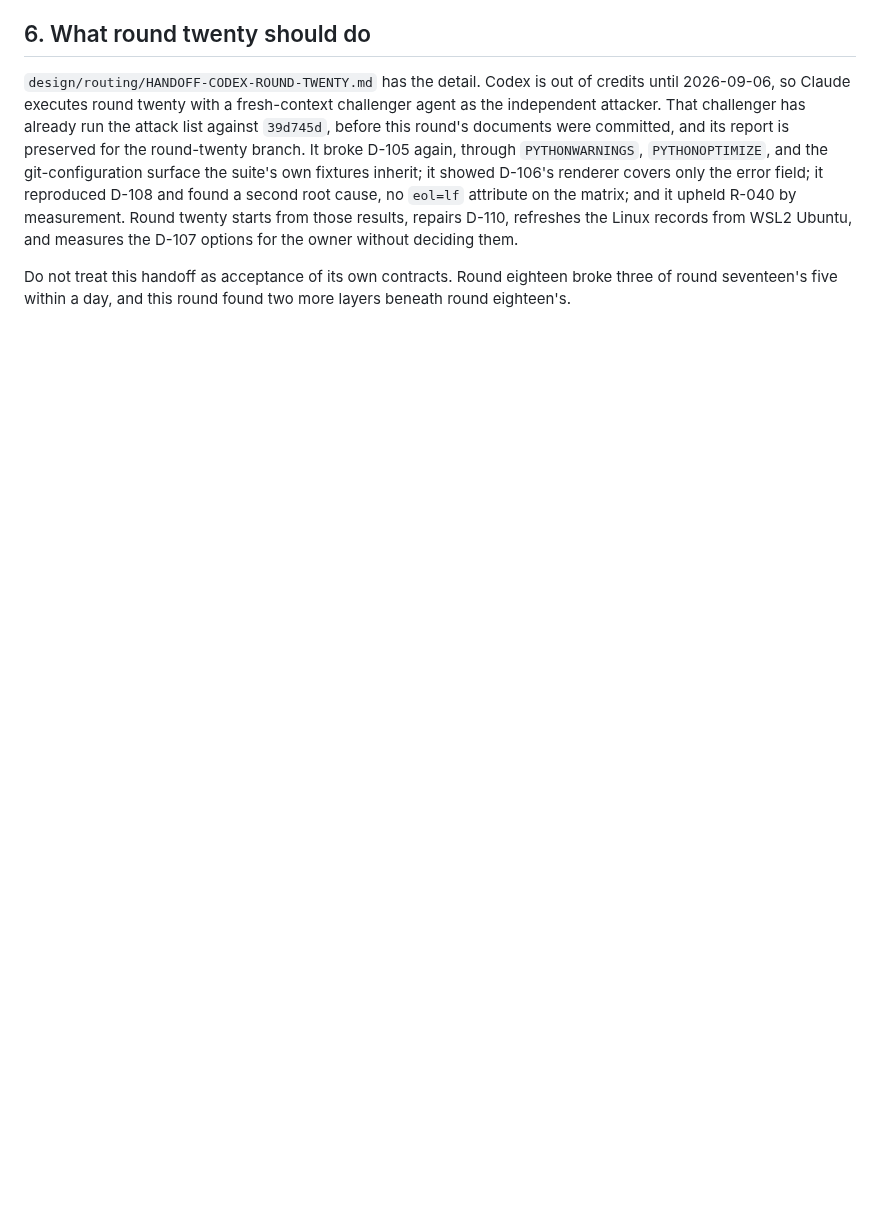
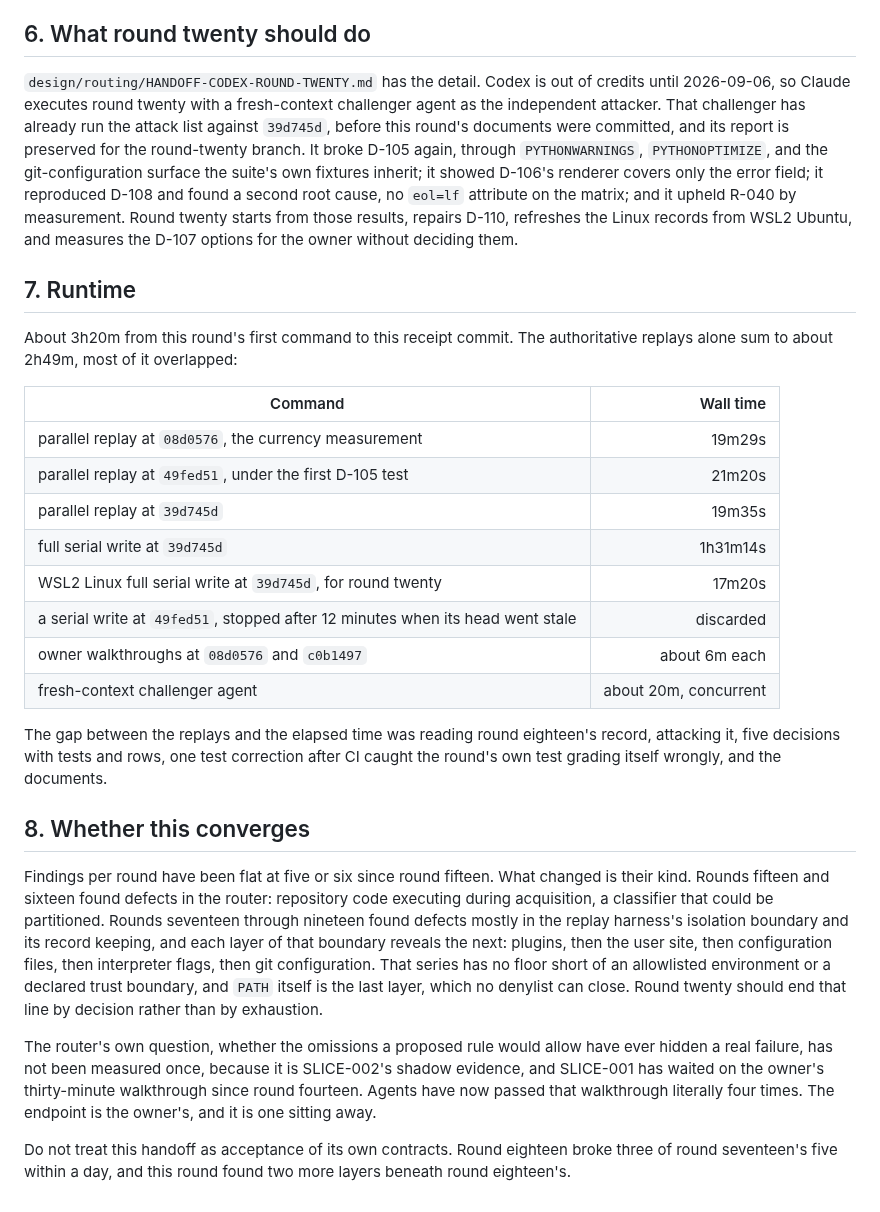
Before and after one commit to LynxTWO/anti-dark-code-skill, a Markdown page: design/routing/HANDOFF-BACK-ROUND-NINETEEN.md, the part around one of its changes. Rendered like a GitHub page; blank space fills up the shorter version.

```diff
--- a/design/routing/HANDOFF-BACK-ROUND-NINETEEN.md
+++ b/design/routing/HANDOFF-BACK-ROUND-NINETEEN.md
@@ -101,4 +121,27 @@ Twenty-eight hostile hints against eight real routes under the shipped and an al
 
 `design/routing/HANDOFF-CODEX-ROUND-TWENTY.md` has the detail. Codex is out of credits until 2026-09-06, so Claude executes round twenty with a fresh-context challenger agent as the independent attacker. That challenger has already run the attack list against `39d745d`, before this round's documents were committed, and its report is preserved for the round-twenty branch. It broke D-105 again, through `PYTHONWARNINGS`, `PYTHONOPTIMIZE`, and the git-configuration surface the suite's own fixtures inherit; it showed D-106's renderer covers only the error field; it reproduced D-108 and found a second root cause, no `eol=lf` attribute on the matrix; and it upheld R-040 by measurement. Round twenty starts from those results, repairs D-110, refreshes the Linux records from WSL2 Ubuntu, and measures the D-107 options for the owner without deciding them.
 
+## 7. Runtime
+
+About 3h20m from this round's first command to this receipt commit. The authoritative replays alone sum to about 2h49m, most of it overlapped:
+
+| Command | Wall time |
+| --- | ---: |
+| parallel replay at `08d0576`, the currency measurement | 19m29s |
+| parallel replay at `49fed51`, under the first D-105 test | 21m20s |
+| parallel replay at `39d745d` | 19m35s |
+| full serial write at `39d745d` | 1h31m14s |
+| WSL2 Linux full serial write at `39d745d`, for round twenty | 17m20s |
+| a serial write at `49fed51`, stopped after 12 minutes when its head went stale | discarded |
+| owner walkthroughs at `08d0576` and `c0b1497` | about 6m each |
+| fresh-context challenger agent | about 20m, concurrent |
+
+The gap between the replays and the elapsed time was reading round eighteen's record, attacking it, five decisions with tests and rows, one test correction after CI caught the round's own test grading itself wrongly, and the documents.
+
+## 8. Whether this converges
+
+Findings per round have been flat at five or six since round fifteen. What changed is their kind. Rounds fifteen and sixteen found defects in the router: repository code executing during acquisition, a classifier that could be partitioned. Rounds seventeen through nineteen found defects mostly in the replay harness's isolation boundary and its record keeping, and each layer of that boundary reveals the next: plugins, then the user site, then configuration files, then interpreter flags, then git configuration. That series has no floor short of an allowlisted environment or a declared trust boundary, and `PATH` itself is the last layer, which no denylist can close. Round twenty should end that line by decision rather than by exhaustion.
+
+The router's own question, whether the omissions a proposed rule would allow have ever hidden a real failure, has not been measured once, because it is SLICE-002's shadow evidence, and SLICE-001 has waited on the owner's thirty-minute walkthrough since round fourteen. Agents have now passed that walkthrough literally four times. The endpoint is the owner's, and it is one sitting away.
+
 Do not treat this handoff as acceptance of its own contracts. Round eighteen broke three of round seventeen's five within a day, and this round found two more layers beneath round eighteen's.
```
Also changed, not shown: other parts of design/routing/HANDOFF-BACK-ROUND-NINETEEN.md (+20 -0 lines).
